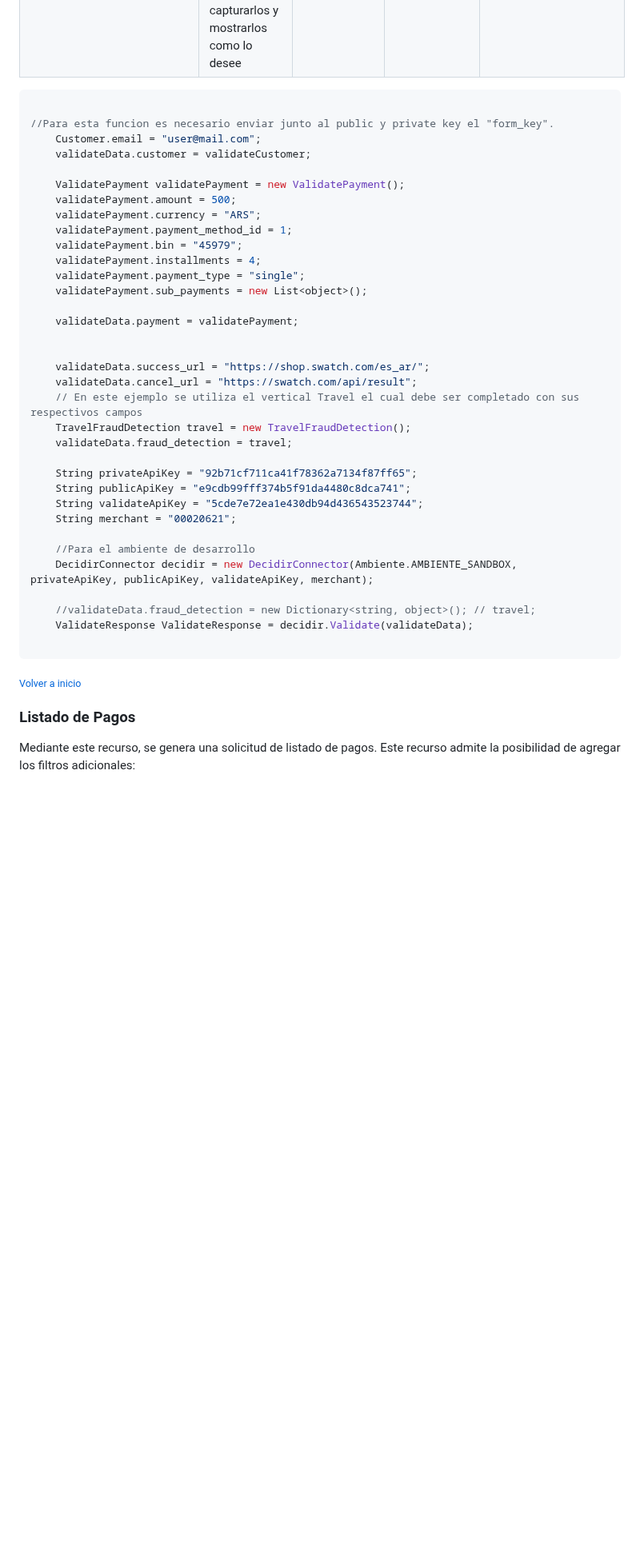
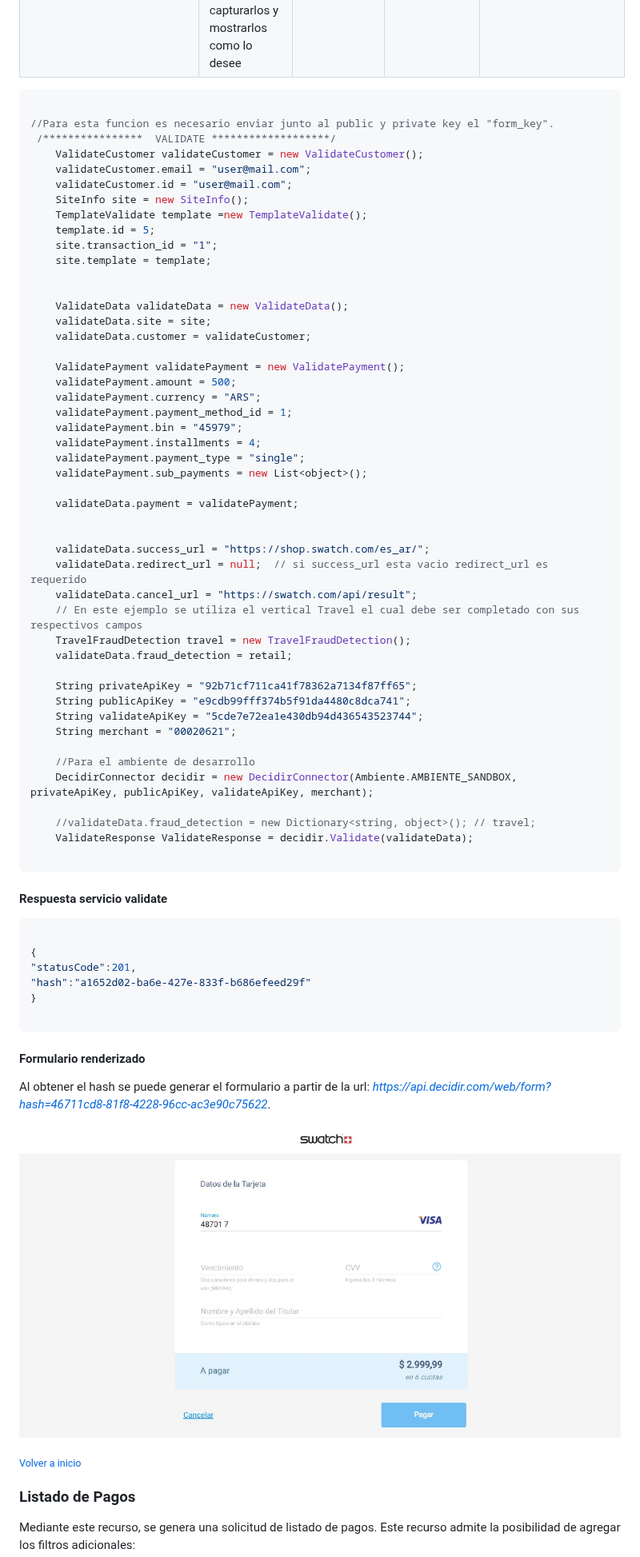
Before and after one commit to payway-ar/sdk-net-ventaonline, a Markdown page: README.md, the part around one of its changes. Shown at 80% size. GitHub-like rendering; pictures changed too: docs/img/form_renderizado.jpg (added); blank space fills up the shorter version.

Commit message:
agregado servicio /validate

````diff
--- a/README.md
+++ b/README.md
@@ -368,10 +369,23 @@ pago es distribuido por monto, ya que si es por porcentaje toma los configurados
 |cancel_url  | Url donde se rediccionará si el cliente quiere cancelar el formulario  | SI | NA |   |
 |redirect_url  | Url en la cual se enviaran los datos de la operación una vez finalizada la misma para que el comercio pueda capturarlos y mostrarlos como lo desee  | Es requerido en los casos donde no informe el campo "success_url" | NA |   |
 
+
 ```C#
 
 //Para esta funcion es necesario enviar junto al public y private key el "form_key".
-    Customer.email = "user@mail.com";
+ /****************  VALIDATE *******************/
+    ValidateCustomer validateCustomer = new ValidateCustomer();
+    validateCustomer.email = "user@mail.com";
+    validateCustomer.id = "user@mail.com";
+    SiteInfo site = new SiteInfo();
+    TemplateValidate template =new TemplateValidate();
+    template.id = 5;
+    site.transaction_id = "1";
+    site.template = template;
+
+
+    ValidateData validateData = new ValidateData();
+    validateData.site = site;
     validateData.customer = validateCustomer;
 
     ValidatePayment validatePayment = new ValidatePayment();
@@ -387,10 +401,11 @@ pago es distribuido por monto, ya que si es por porcentaje toma los configurados
 
 
     validateData.success_url = "https://shop.swatch.com/es_ar/";
+    validateData.redirect_url = null;  // si success_url esta vacio redirect_url es requerido
     validateData.cancel_url = "https://swatch.com/api/result";
     // En este ejemplo se utiliza el vertical Travel el cual debe ser completado con sus respectivos campos
     TravelFraudDetection travel = new TravelFraudDetection();
-    validateData.fraud_detection = travel;
+    validateData.fraud_detection = retail;
 
     String privateApiKey = "92b71cf711ca41f78362a7134f87ff65";
     String publicApiKey = "e9cdb99fff374b5f91da4480c8dca741";
@@ -405,11 +420,24 @@ pago es distribuido por monto, ya que si es por porcentaje toma los configurados
 
 ```
 
+#### Respuesta servicio validate
 
+```C#
+
+{
+"statusCode":201,
+"hash":"a1652d02-ba6e-427e-833f-b686efeed29f"
+}
+
+```
+
+#### Formulario renderizado
+
+Al obtener el hash se puede generar el formulario a partir de la url: *https://api.decidir.com/web/form?hash=46711cd8-81f8-4228-96cc-ac3e90c75622*.
+
+![Formulario de pago](docs/img/form_renderizado.jpg)</br>
 
 [<sub>Volver a inicio</sub>](#inicio)
-
-
 
 
 
````
Also changed, not shown: other parts of README.md (+3 -2 lines), docs/img/validate_caso2.png (added), 1 other file.
